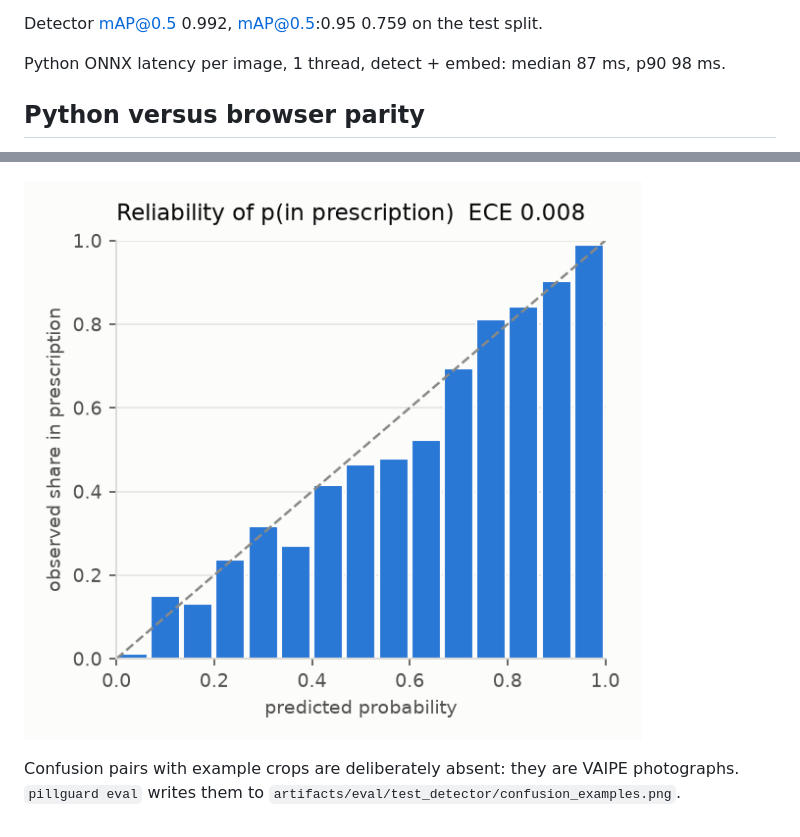
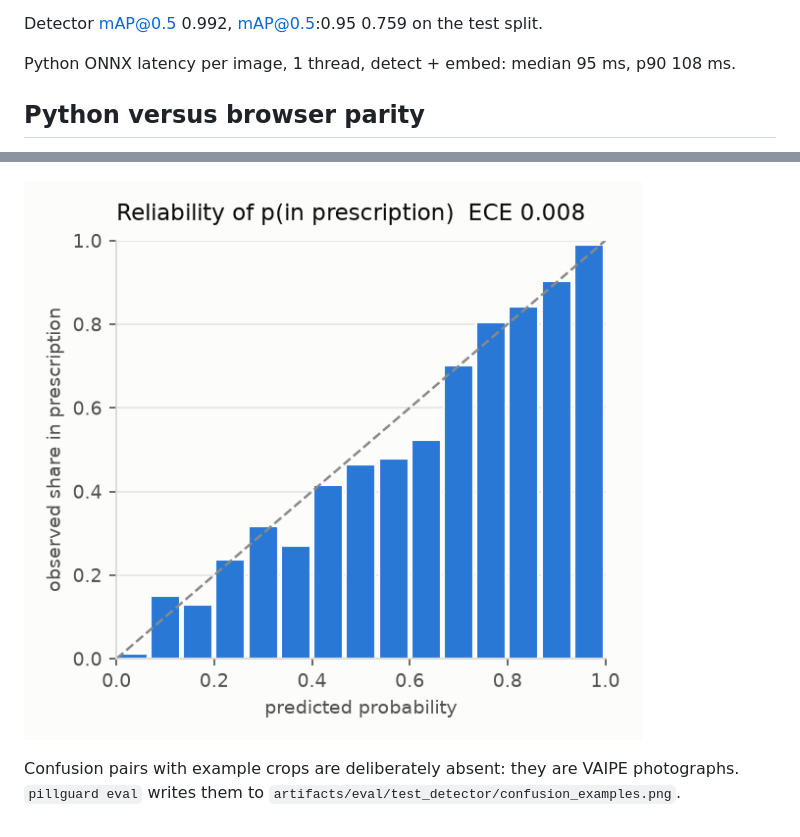
Before and after one commit to Tehma123/PillGuard, a Markdown page: docs/benchmark.md, 2 parts joined by grey strips. Drawn GitHub-style; pictures changed too: docs/figures/benchmark_reliability.png.

```diff
--- a/docs/benchmark.md
+++ b/docs/benchmark.md
@@ -83,7 +83,7 @@ raises rather than shipping a model that drifts past these margins.
 
 Detector mAP@0.5 0.992, mAP@0.5:0.95 0.759 on the test split.
 
-Python ONNX latency per image, 1 thread, detect + embed: median 87 ms, p90 98 ms.
+Python ONNX latency per image, 1 thread, detect + embed: median 95 ms, p90 108 ms.
 
 ## Python versus browser parity
 
```
Also changed, not shown: other parts of docs/benchmark.md (+21 -21 lines), README.md (+14 -12 lines), docs/figures/benchmark_risk_coverage.png, 5 other files.
